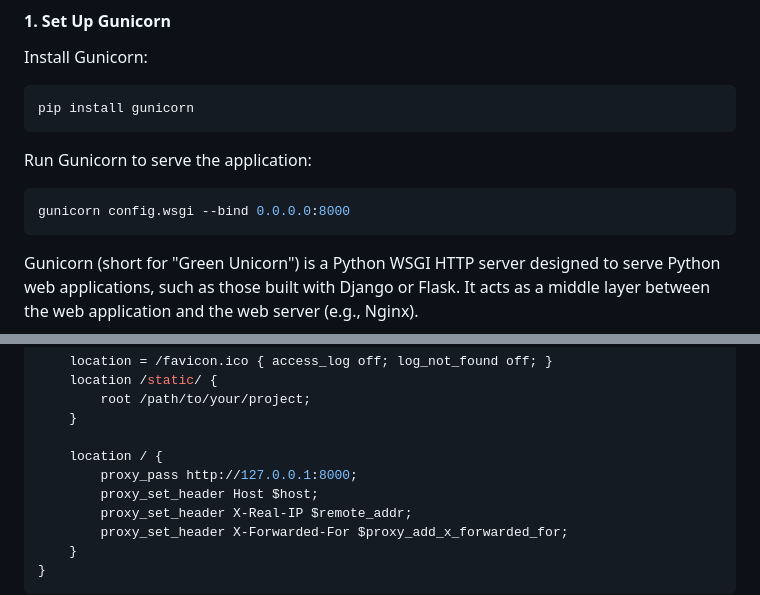
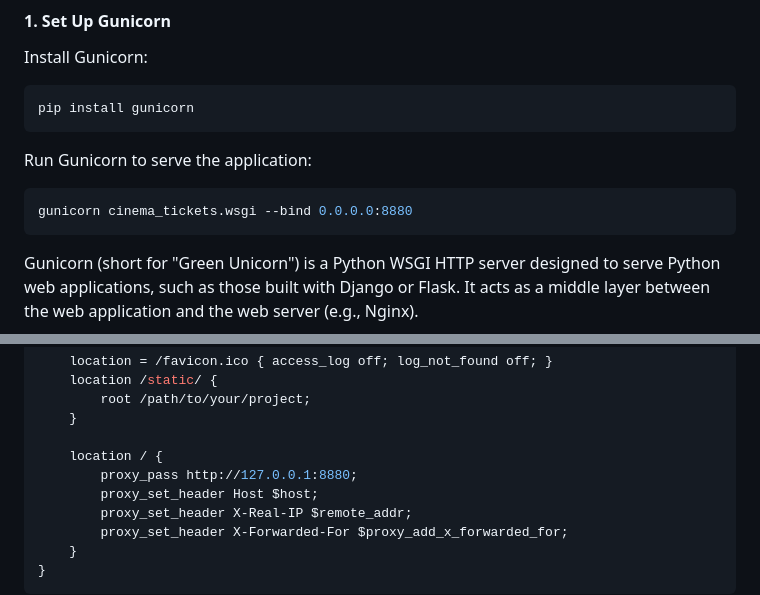
Before and after one commit to Kreolis/cinema_ticketing, a Markdown page: README.md, 2 parts joined by grey strips. GitHub-like rendering.

Commit message:
adjusted documentation

````diff
--- a/README.md
+++ b/README.md
@@ -108,7 +108,7 @@ pip install gunicorn
 
 Run Gunicorn to serve the application:
 ```bash
-gunicorn config.wsgi --bind 0.0.0.0:8000
+gunicorn cinema_tickets.wsgi --bind 0.0.0.0:8880
 ```
 
 Gunicorn (short for "Green Unicorn") is a Python WSGI HTTP server designed to serve Python web applications, such as those built with Django or Flask. It acts as a middle layer between the web application and the web server (e.g., Nginx).
@@ -136,7 +136,7 @@ server {
     }
 
     location / {
-        proxy_pass http://127.0.0.1:8000;
+        proxy_pass http://127.0.0.1:8880;
         proxy_set_header Host $host;
         proxy_set_header X-Real-IP $remote_addr;
         proxy_set_header X-Forwarded-For $proxy_add_x_forwarded_for;
````
